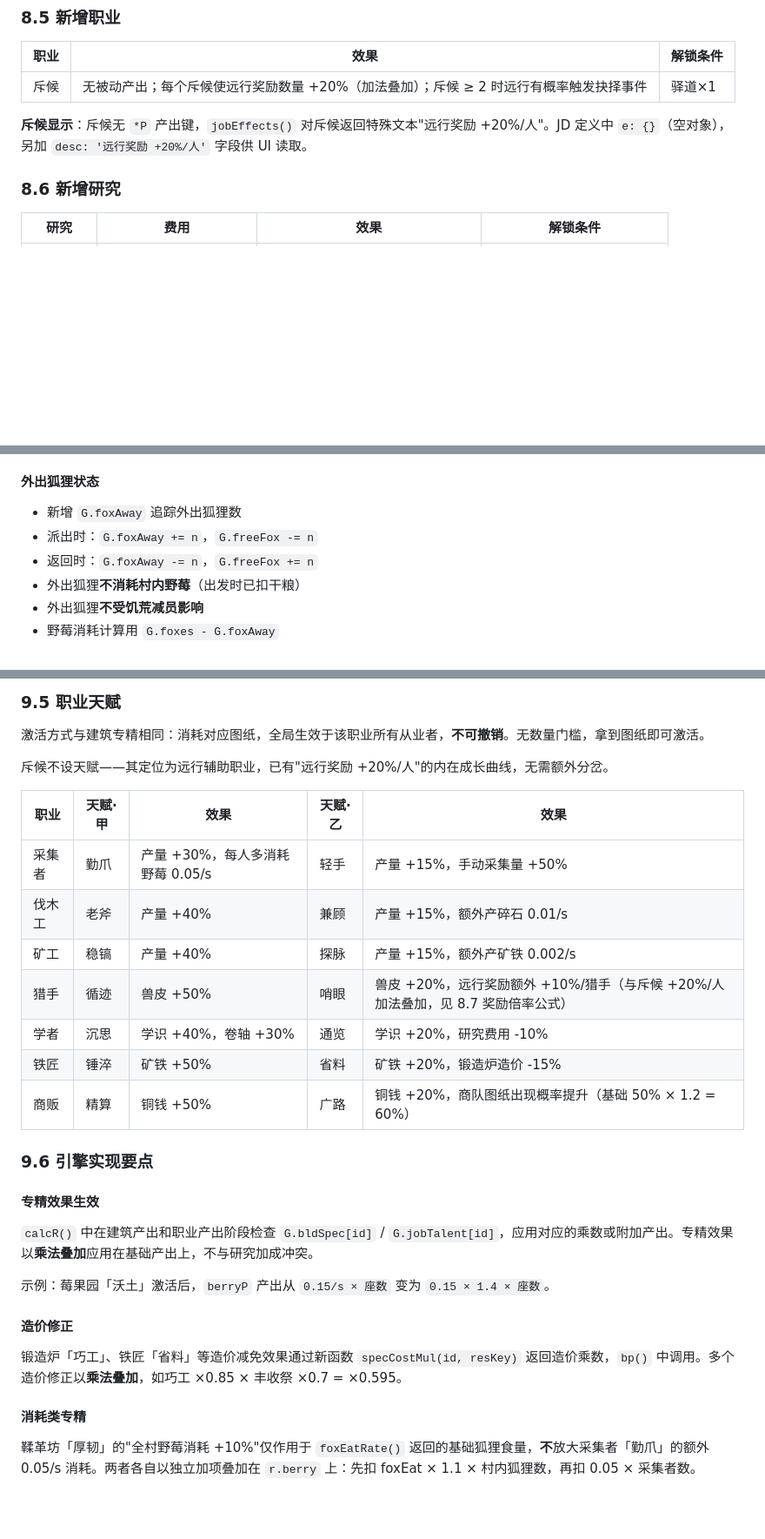
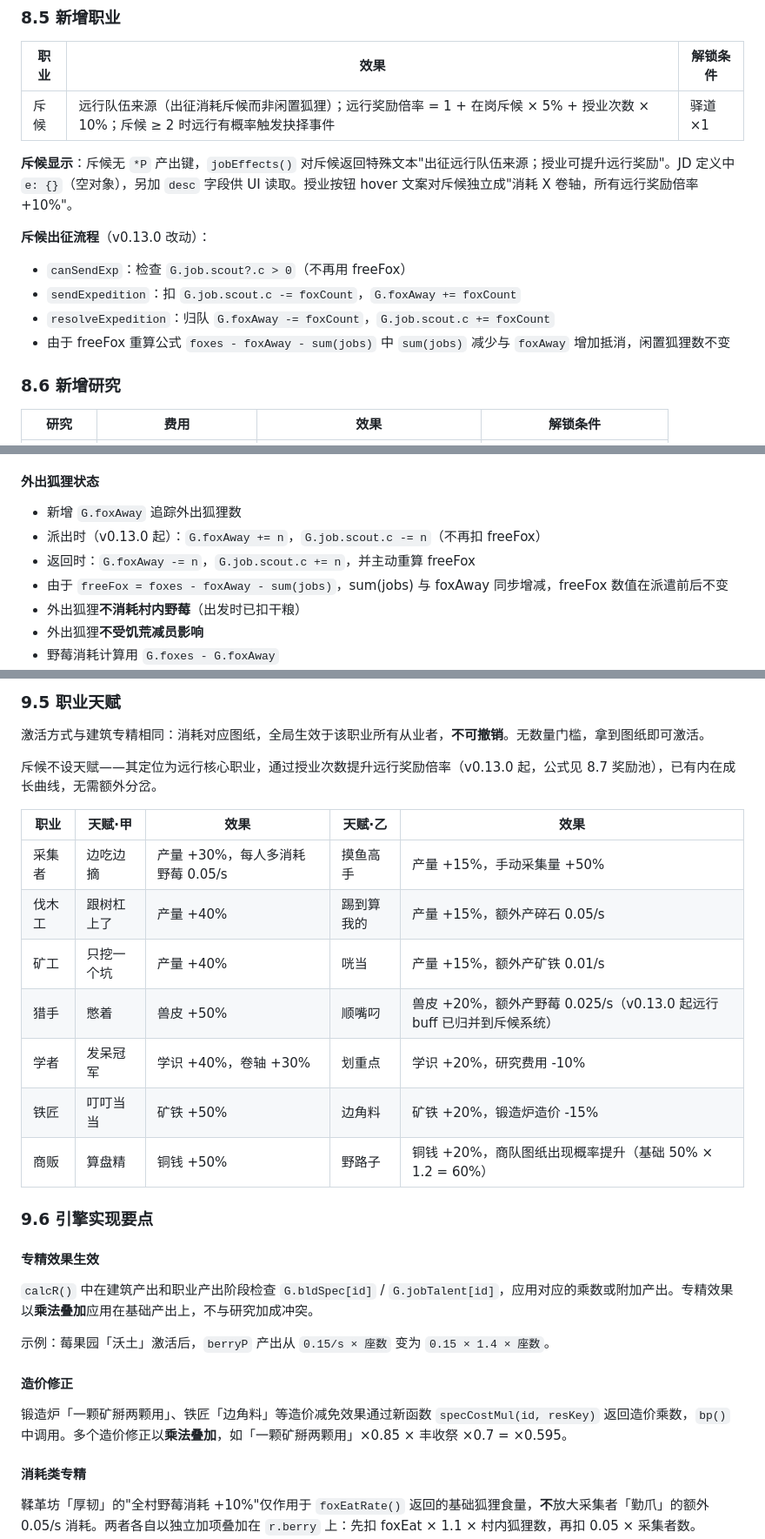
Before and after one commit to doo-doo-lab/fox-hollow, a Markdown page: docs/design.md, 3 parts joined by grey strips. Shown at 87% size. GitHub-like rendering; blank space fills up the shorter version.

Commit message:
docs: sync design.md and changelog with v0.13.0/v0.13.1 code state
After a global audit, the design doc was running behind the code in
several places — in some cases pre-dating v0.12.0 talent names. Brings
both docs in line with what the engine actually does today.

design.md:
- 9.5 talent table: refresh all 7 job rows with current names
  (边吃边摘/摸鱼高手, 跟树杠上了/踢到算我的, 只挖一个坑/咣当,
   憋着/顺嘴叼, 发呆冠军/划重点, 叮叮当当/边角料, 算盘精/野路子)
- Hunter B description: replace +10%/猎手 远行 buff with new
  额外产野莓 0.025/s (v0.13.0 moved the buff to the scout system)
- Inline references updated: 一颗矿掰两颗用 / 边角料 / 划重点 / 野路子
- Section 8.5 scout: rewrite definition + add 出征流程 sub-block
  describing canSendExp / sendExpedition / resolveExpedition changes
- Section 8.7 reward formula: replace flat (1+scouts*0.2) with
  scoutBonus = 1 + scout.c * 0.05 + train.scout * 0.10
- Section 8.7 fox accounting: update send/return to consume scout.c
  instead of freeFox; explain why freeFox is invariant under dispatch
- 9.5 scout-no-talent rationale: replace +20%/人 reasoning with
  授业-based growth curve
- Header date 2026-04-27 → 2026-04-28

changelog.md:
- Add v0.13.1 entry covering the four hotfixes shipped after v0.13.0:
  iOS emoji triangle fix + unified collapse-toggle style, sell()
  freeFox formula fix, extraP description/UI/engine 5x alignment,
  cache-bust version bumps

```diff
--- a/docs/design.md
+++ b/docs/design.md
@@ -347,9 +347,15 @@
 
 | 职业 | 效果 | 解锁条件 |
 |------|------|----------|
-| 斥候 | 无被动产出；每个斥候使远行奖励数量 +20%（加法叠加）；斥候 ≥ 2 时远行有概率触发抉择事件 | 驿道×1 |
+| 斥候 | 远行队伍来源（出征消耗斥候而非闲置狐狸）；远行奖励倍率 = 1 + 在岗斥候 × 5% + 授业次数 × 10%；斥候 ≥ 2 时远行有概率触发抉择事件 | 驿道×1 |
 
-**斥候显示**：斥候无 `*P` 产出键，`jobEffects()` 对斥候返回特殊文本"远行奖励 +20%/人"。JD 定义中 `e: {}`（空对象），另加 `desc: '远行奖励 +20%/人'` 字段供 UI 读取。
+**斥候显示**：斥候无 `*P` 产出键，`jobEffects()` 对斥候返回特殊文本"出征远行队伍来源；授业可提升远行奖励"。JD 定义中 `e: {}`（空对象），另加 `desc` 字段供 UI 读取。授业按钮 hover 文案对斥候独立成"消耗 X 卷轴，所有远行奖励倍率 +10%"。
+
+**斥候出征流程**（v0.13.0 改动）：
+- `canSendExp`：检查 `G.job.scout?.c > 0`（不再用 freeFox）
+- `sendExpedition`：扣 `G.job.scout.c -= foxCount`，`G.foxAway += foxCount`
+- `resolveExpedition`：归队 `G.foxAway -= foxCount`，`G.job.scout.c += foxCount`
+- 由于 freeFox 重算公式 `foxes - foxAway - sum(jobs)` 中 `sum(jobs)` 减少与 `foxAway` 增加抵消，闲置狐狸数不变
 
 ### 8.6 新增研究
 
@@ -428,8 +434,9 @@ G.narratives = {
 #### 外出狐狸状态
 
 - 新增 `G.foxAway` 追踪外出狐狸数
-- 派出时：`G.foxAway += n`，`G.freeFox -= n`
-- 返回时：`G.foxAway -= n`，`G.freeFox += n`
+- 派出时（v0.13.0 起）：`G.foxAway += n`，`G.job.scout.c -= n`（不再扣 freeFox）
+- 返回时：`G.foxAway -= n`，`G.job.scout.c += n`，并主动重算 freeFox
+- 由于 `freeFox = foxes - foxAway - sum(jobs)`，sum(jobs) 与 foxAway 同步增减，freeFox 数值在派遣前后不变
 - 外出狐狸**不消耗村内野莓**（出发时已扣干粮）
 - 外出狐狸**不受饥荒减员影响**
 - 野莓消耗计算用 `G.foxes - G.foxAway`
@@ -609,17 +616,17 @@ A/B 两个方向对应同一建筑的不同图纸，玩家手里拿到哪张就
 
 激活方式与建筑专精相同：消耗对应图纸，全局生效于该职业所有从业者，**不可撤销**。无数量门槛，拿到图纸即可激活。
 
-斥候不设天赋——其定位为远行辅助职业，已有"远行奖励 +20%/人"的内在成长曲线，无需额外分岔。
+斥候不设天赋——其定位为远行核心职业，通过授业次数提升远行奖励倍率（v0.13.0 起，公式见 8.7 奖励池），已有内在成长曲线，无需额外分岔。
 
 | 职业 | 天赋·甲 | 效果 | 天赋·乙 | 效果 |
 |------|---------|------|---------|------|
-| 采集者 | 勤爪 | 产量 +30%，每人多消耗野莓 0.05/s | 轻手 | 产量 +15%，手动采集量 +50% |
-| 伐木工 | 老斧 | 产量 +40% | 兼顾 | 产量 +15%，额外产碎石 0.01/s |
-| 矿工 | 稳镐 | 产量 +40% | 探脉 | 产量 +15%，额外产矿铁 0.002/s |
-| 猎手 | 循迹 | 兽皮 +50% | 哨眼 | 兽皮 +20%，远行奖励额外 +10%/猎手（与斥候 +20%/人加法叠加，见 8.7 奖励倍率公式） |
-| 学者 | 沉思 | 学识 +40%，卷轴 +30% | 通览 | 学识 +20%，研究费用 -10% |
-| 铁匠 | 锤淬 | 矿铁 +50% | 省料 | 矿铁 +20%，锻造炉造价 -15% |
-| 商贩 | 精算 | 铜钱 +50% | 广路 | 铜钱 +20%，商队图纸出现概率提升（基础 50% × 1.2 = 60%） |
+| 采集者 | 边吃边摘 | 产量 +30%，每人多消耗野莓 0.05/s | 摸鱼高手 | 产量 +15%，手动采集量 +50% |
+| 伐木工 | 跟树杠上了 | 产量 +40% | 踢到算我的 | 产量 +15%，额外产碎石 0.05/s |
+| 矿工 | 只挖一个坑 | 产量 +40% | 咣当 | 产量 +15%，额外产矿铁 0.01/s |
+| 猎手 | 憋着 | 兽皮 +50% | 顺嘴叼 | 兽皮 +20%，额外产野莓 0.025/s（v0.13.0 起远行 buff 已归并到斥候系统） |
+| 学者 | 发呆冠军 | 学识 +40%，卷轴 +30% | 划重点 | 学识 +20%，研究费用 -10% |
+| 铁匠 | 叮叮当当 | 矿铁 +50% | 边角料 | 矿铁 +20%，锻造炉造价 -15% |
+| 商贩 | 算盘精 | 铜钱 +50% | 野路子 | 铜钱 +20%，商队图纸出现概率提升（基础 50% × 1.2 = 60%） |
 
 ### 9.6 引擎实现要点
 
@@ -631,7 +638,7 @@ A/B 两个方向对应同一建筑的不同图纸，玩家手里拿到哪张就
 
 #### 造价修正
 
-锻造炉「巧工」、铁匠「省料」等造价减免效果通过新函数 `specCostMul(id, resKey)` 返回造价乘数，`bp()` 中调用。多个造价修正以**乘法叠加**，如巧工 ×0.85 × 丰收祭 ×0.7 = ×0.595。
+锻造炉「一颗矿掰两颗用」、铁匠「边角料」等造价减免效果通过新函数 `specCostMul(id, resKey)` 返回造价乘数，`bp()` 中调用。多个造价修正以**乘法叠加**，如「一颗矿掰两颗用」×0.85 × 丰收祭 ×0.7 = ×0.595。
 
 #### 消耗类专精
 
```
Also changed, not shown: other parts of docs/design.md (+5 -5 lines), docs/changelog.md (+12 -0 lines).
